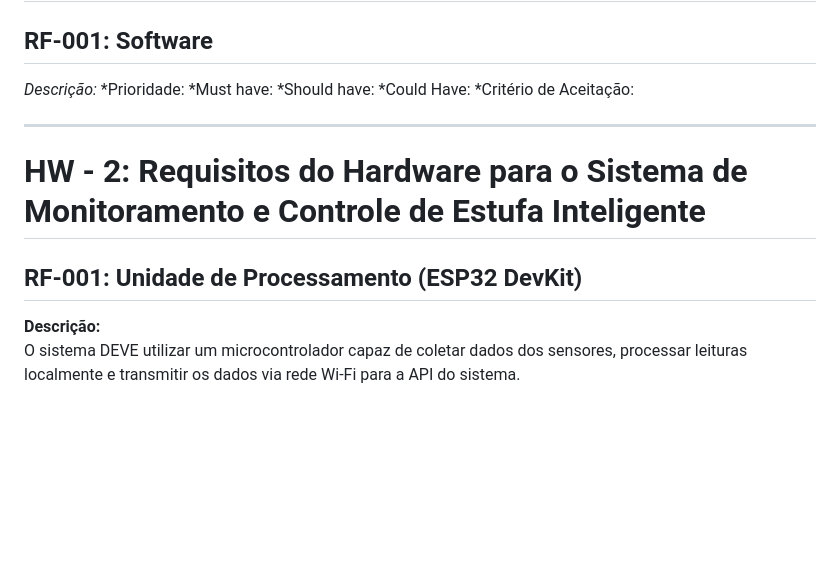
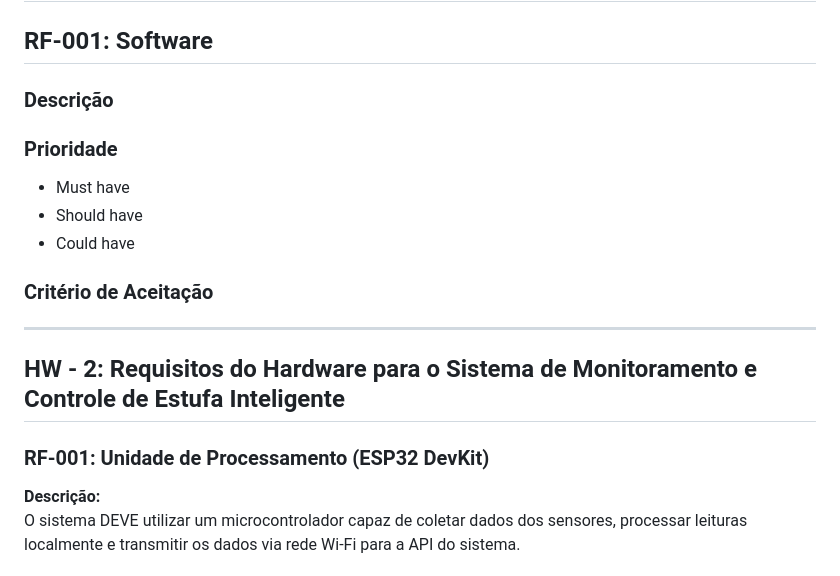
Before and after one commit to Gustavo-Vieira-Unasp/Projeto-Integrador, a Markdown page: docs/requirements/srs.md, the part around the change. GitHub-like rendering; blank space fills up the shorter version.

Commit message:
BugFix 2.2

```diff
--- a/docs/requirements/srs.md
+++ b/docs/requirements/srs.md
@@ -1,17 +1,22 @@
 # SW - 1: Requisitos do Software para o Sistema de Monitoramento e Controle de Estufa Inteligente
 
 ## RF-001: Software
-*Descrição:*
-*Prioridade:
-            *Must have:
-            *Should have:
-            *Could Have:
-*Critério de Aceitação:
+
+### Descrição
+
+### Prioridade
+
+- Must have
+- Should have
+- Could have
+
+### Critério de Aceitação
 
 ---
-# HW - 2: Requisitos do Hardware para o Sistema de Monitoramento e Controle de Estufa Inteligente
 
-## RF-001: Unidade de Processamento (ESP32 DevKit)
+## HW - 2: Requisitos do Hardware para o Sistema de Monitoramento e Controle de Estufa Inteligente
+
+### RF-001: Unidade de Processamento (ESP32 DevKit)
 
 **Descrição:**
 O sistema DEVE utilizar um microcontrolador capaz de coletar dados dos sensores, processar leituras localmente e transmitir os dados via rede Wi-Fi para a API do sistema.
```
